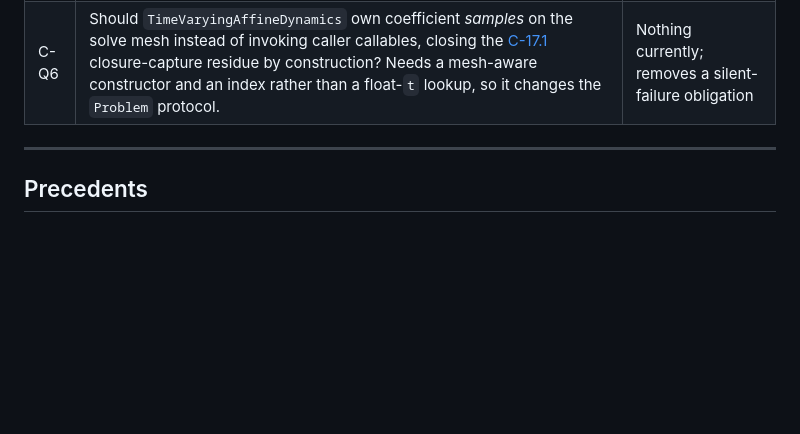
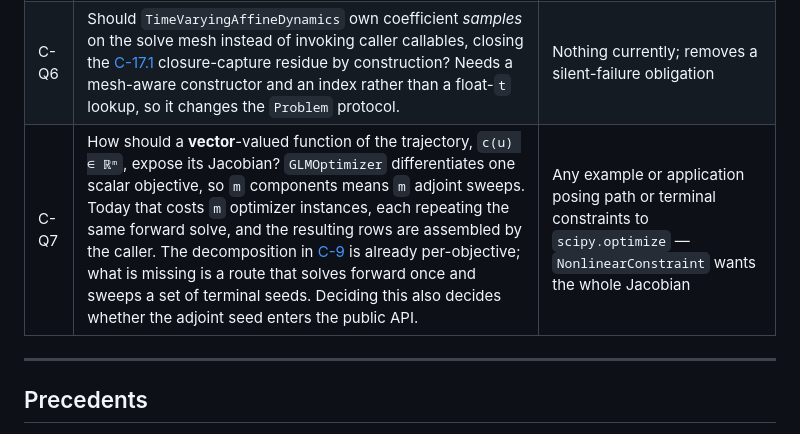
Before and after one commit to gregvw/adjungo, a Markdown page: NUMERICS.md, the part around the change. Rendered like a GitHub page; blank space fills up the shorter version.

Commit message:
Record the vector-constraint Jacobian as an open question
An objective is scalar, so GLMOptimizer differentiates one function. A
constraint c(u) in R^m is not, and today the only way to get its Jacobian
is m optimizer instances, each repeating the same forward solve to seed a
different adjoint. That is the shape of the gap, not a design: the C-9
decomposition is already per-objective, and what is missing is a route
that solves forward once and sweeps a set of terminal seeds.

C-Q7 records the question rather than answering it, because the answer
decides whether the adjoint seed becomes public API. The rocket example
added next needs it to pose a terminal altitude constraint, and says so
in place of quietly demonstrating the m-instance workaround.

Co-authored-by: Copilot <223556219+Copilot@users.noreply.github.com>

```diff
--- a/NUMERICS.md
+++ b/NUMERICS.md
@@ -1894,6 +1894,7 @@ Evidence: `tests/test_time_varying_affine.py`.
 | C-Q4 | Do multistep external vectors hold `y` history or `h·f` history under C-8.1? | Any future `r > 1` work |
 | C-Q5 | Characteristic state scale `y_scale` for C-5.1 — is `max(‖y₀‖_∞, 1)` adequate for problems with large transients? | Tightening C-5 |
 | C-Q6 | Should `TimeVaryingAffineDynamics` own coefficient *samples* on the solve mesh instead of invoking caller callables, closing the [C-17.1](#c-17) closure-capture residue by construction? Needs a mesh-aware constructor and an index rather than a float-`t` lookup, so it changes the `Problem` protocol. | Nothing currently; removes a silent-failure obligation |
+| C-Q7 | How should a **vector**-valued function of the trajectory, `c(u) ∈ ℝᵐ`, expose its Jacobian? `GLMOptimizer` differentiates one scalar objective, so `m` components means `m` adjoint sweeps. Today that costs `m` optimizer instances, each repeating the same forward solve, and the resulting rows are assembled by the caller. The decomposition in [C-9](#c-9) is already per-objective; what is missing is a route that solves forward once and sweeps a set of terminal seeds. Deciding this also decides whether the adjoint seed enters the public API. | Any example or application posing path or terminal constraints to `scipy.optimize` — `NonlinearConstraint` wants the whole Jacobian |
 
 ---
 
```
